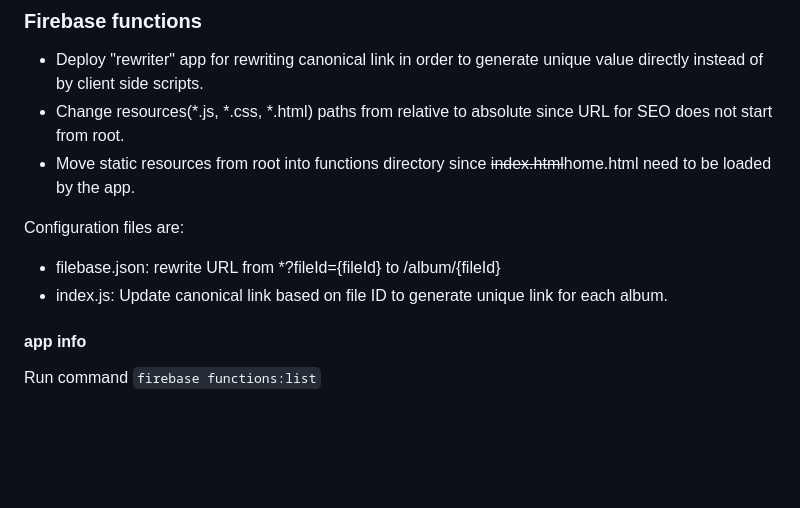
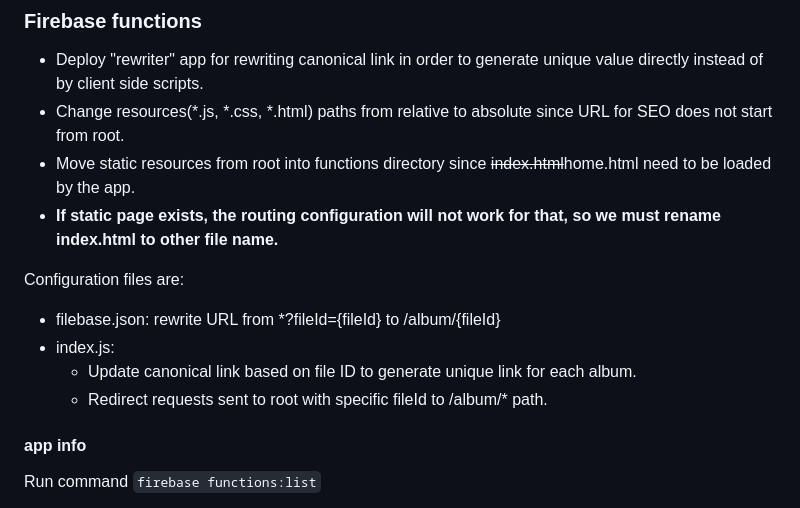
Before and after one commit to cerberusrei/cerberusrei.github.io, a Markdown page: README.md, the part around the change. Rendered like a GitHub page; blank space fills up the shorter version.

```diff
--- a/README.md
+++ b/README.md
@@ -55,10 +55,13 @@
 - Deploy "rewriter" app for rewriting canonical link in order to generate unique value directly instead of by client side scripts.
 - Change resources(*.js, *.css, *.html) paths from relative to absolute since URL for SEO does not start from root.
 - Move static resources from root into functions directory since ~~index.html~~home.html need to be loaded by the app.
+- **If static page exists, the routing configuration will not work for that, so we must rename index.html to other file name.**
 
 Configuration files are:
 - filebase.json: rewrite URL from *?fileId={fileId} to /album/{fileId}
-- index.js: Update canonical link based on file ID to generate unique link for each album.
+- index.js:
+  - Update canonical link based on file ID to generate unique link for each album.
+  - Redirect requests sent to root with specific fileId to /album/* path.
 
 #### app info
 Run command `firebase functions:list`
```
